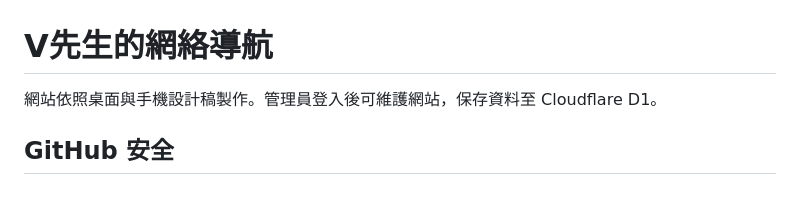
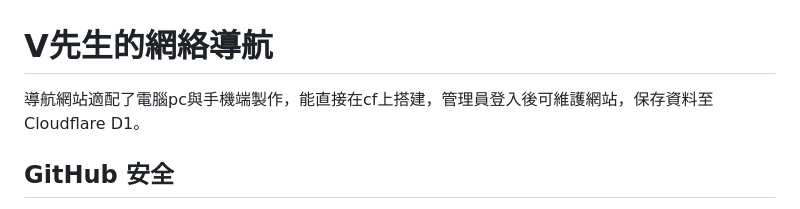
Before and after one commit to liangzaiv/navigation, a Markdown page: README.md, the part around the change. GitHub-like rendering.

Commit message:
Revise website description for clarity
Updated the description of the website's design and functionality.

```diff
--- a/README.md
+++ b/README.md
@@ -1,6 +1,6 @@
 # V先生的網絡導航
 
-網站依照桌面與手機設計稿製作。管理員登入後可維護網站，保存資料至 Cloudflare D1。
+導航網站適配了電腦pc與手機端製作，能直接在cf上搭建，管理員登入後可維護網站，保存資料至 Cloudflare D1。
 
 ## GitHub 安全
 
```
